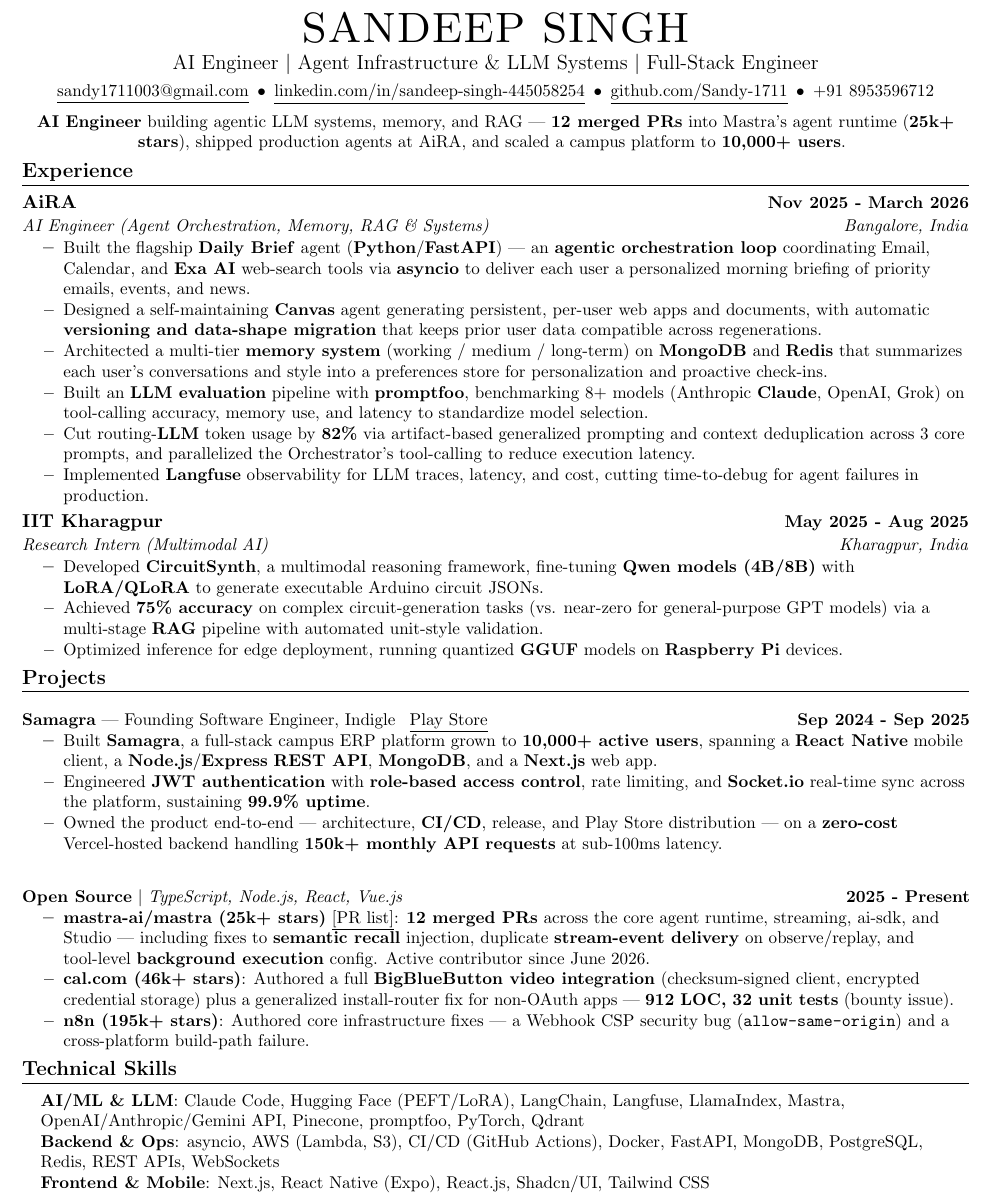
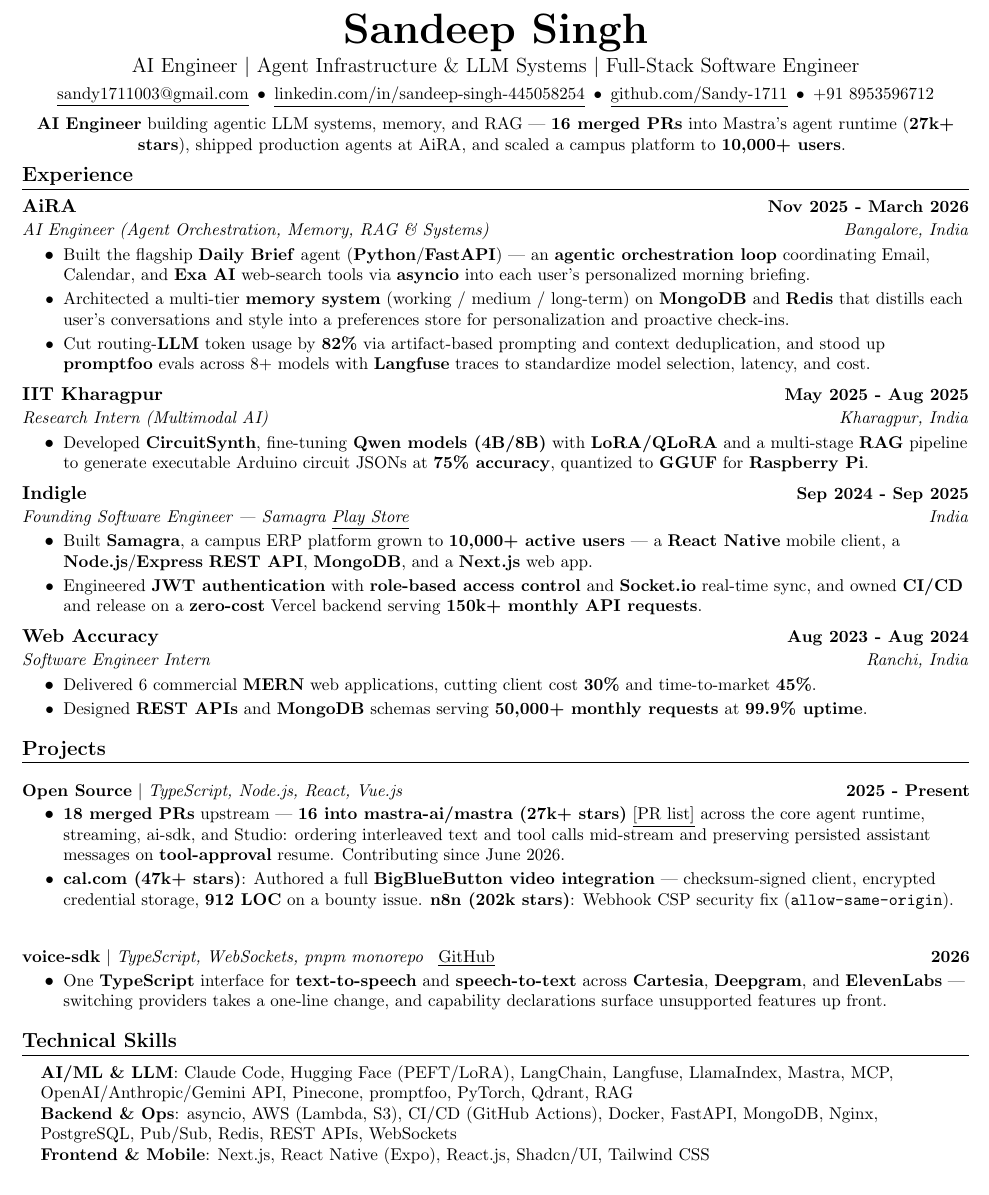
Before and after one commit to Sandy-1711/whoami, a LaTeX CV (resume.tex): part of the page, cut at the place of the change. Compiled offline with pdfLaTeX.

Commit message:
Update GitHub profile and resume: Adjusted scraped data, modified project details, and enhanced resume content for clarity and impact.

```diff
--- a/resume.tex
+++ b/resume.tex
@@ -63,15 +63,15 @@
 
 \newcommand{\resumeSubHeadingListStart}{\begin{itemize}[leftmargin=0.0in, label={}]}
 \newcommand{\resumeSubHeadingListEnd}{\end{itemize}}
-\newcommand{\resumeItemListStart}{\begin{itemize}}
+\newcommand{\resumeItemListStart}{\begin{itemize}[label=$\bullet$]}
 \newcommand{\resumeItemListEnd}{\end{itemize}\vspace{-5pt}}
 
 \begin{document}
 
 \begin{center}
-    {\Huge \scshape SANDEEP SINGH} \\ \vspace{2pt}
+    {\Huge \bfseries Sandeep Singh} \\ \vspace{2pt}
     %% >>>TAILOR:subtitle (the tailor CLI replaces this line per JD; safe to edit)
-    {\large AI Engineer $|$ Agent Infrastructure \& LLM Systems $|$ Full-Stack Engineer} \\ \vspace{4pt}
+    {\large AI Engineer $|$ Agent Infrastructure \& LLM Systems $|$ Full-Stack Software Engineer} \\ \vspace{4pt}
     %% <<<TAILOR:subtitle
     \small
     \href{mailto:sandy1711003@gmail.com}{\underline{sandy1711003@gmail.com}} \,$\bullet$\,
@@ -80,7 +80,7 @@
     +91 8953596712
     \\[6pt]
     %% >>>TAILOR:summary (the tailor CLI replaces this line per JD; safe to edit)
-   \textbf{AI Engineer} building agentic LLM systems, memory, and RAG --- \textbf{12 merged PRs} into Mastra's agent runtime (\textbf{25k+ stars}), shipped production agents at AiRA, and scaled a campus platform to \textbf{10,000+ users}.
+   \textbf{AI Engineer} building agentic LLM systems, memory, and RAG --- \textbf{16 merged PRs} into Mastra's agent runtime (\textbf{27k+ stars}), shipped production agents at AiRA, and scaled a campus platform to \textbf{10,000+ users}.
     %% <<<TAILOR:summary
     \vspace{-8pt}
 \end{center}
@@ -92,26 +92,34 @@
   {AiRA}{Nov 2025 - March 2026}
   {AI Engineer (Agent Orchestration, Memory, RAG \& Systems)}{Bangalore, India}
   \resumeItemListStart
-    \resumeItem{Built the flagship \textbf{Daily Brief} agent (\textbf{Python}/\textbf{FastAPI}) --- an \textbf{agentic orchestration loop} coordinating Email, Calendar, and \textbf{Exa AI} web-search tools via \textbf{asyncio} to deliver each user a personalized morning briefing of priority emails, events, and news.}
+    \resumeItem{Built the flagship \textbf{Daily Brief} agent (\textbf{Python}/\textbf{FastAPI}) --- an \textbf{agentic orchestration loop} coordinating Email, Calendar, and \textbf{Exa AI} web-search tools via \textbf{asyncio} into each user's personalized morning briefing.}
 
-    \resumeItem{Designed a self-maintaining \textbf{Canvas} agent generating persistent, per-user web apps and documents, with automatic \textbf{versioning and data-shape migration} that keeps prior user data compatible across regenerations.}
+    \resumeItem{Architected a multi-tier \textbf{memory system} (working / medium / long-term) on \textbf{MongoDB} and \textbf{Redis} that distills each user's conversations and style into a preferences store for personalization and proactive check-ins.}
 
-    \resumeItem{Architected a multi-tier \textbf{memory system} (working / medium / long-term) on \textbf{MongoDB} and \textbf{Redis} that summarizes each user's conversations and style into a preferences store for personalization and proactive check-ins.}
-
-    \resumeItem{Built an \textbf{LLM evaluation} pipeline with \textbf{promptfoo}, benchmarking 8+ models (Anthropic \textbf{Claude}, OpenAI, Grok) on tool-calling accuracy, memory use, and latency to standardize model selection.}
-
-    \resumeItem{Cut routing-\textbf{LLM} token usage by \textbf{82\%} via artifact-based generalized prompting and context deduplication across 3 core prompts, and parallelized the Orchestrator's tool-calling to reduce execution latency.}
-
-    \resumeItem{Implemented \textbf{Langfuse} observability for LLM traces, latency, and cost, cutting time-to-debug for agent failures in production.}
+    \resumeItem{Cut routing-\textbf{LLM} token usage by \textbf{82\%} via artifact-based prompting and context deduplication, and stood up \textbf{promptfoo} evals across 8+ models with \textbf{Langfuse} traces to standardize model selection, latency, and cost.}
   \resumeItemListEnd
 
     \resumeSubheading
       {IIT Kharagpur}{May 2025 - Aug 2025}
       {Research Intern (Multimodal AI)}{Kharagpur, India}
       \resumeItemListStart
-        \resumeItem{Developed \textbf{CircuitSynth}, a multimodal reasoning framework, fine-tuning \textbf{Qwen models (4B/8B)} with \textbf{LoRA/QLoRA} to generate executable Arduino circuit JSONs.}
-        \resumeItem{Achieved \textbf{75\% accuracy} on complex circuit-generation tasks (vs. near-zero for general-purpose GPT models) via a multi-stage \textbf{RAG} pipeline with automated unit-style validation.}
-        \resumeItem{Optimized inference for edge deployment, running quantized \textbf{GGUF} models on \textbf{Raspberry Pi} devices.}
+        \resumeItem{Developed \textbf{CircuitSynth}, fine-tuning \textbf{Qwen models (4B/8B)} with \textbf{LoRA/QLoRA} and a multi-stage \textbf{RAG} pipeline to generate executable Arduino circuit JSONs at \textbf{75\% accuracy}, quantized to \textbf{GGUF} for \textbf{Raspberry Pi}.}
+      \resumeItemListEnd
+
+    \resumeSubheading
+      {Indigle}{Sep 2024 - Sep 2025}
+      {Founding Software Engineer --- Samagra \href{https://play.google.com/store/apps/details?id=com.indigle.samagra}{\underline{Play Store}}}{India}
+      \resumeItemListStart
+        \resumeItem{Built \textbf{Samagra}, a campus ERP platform grown to \textbf{10,000+ active users} --- a \textbf{React Native} mobile client, a \textbf{Node.js}/\textbf{Express} \textbf{REST API}, \textbf{MongoDB}, and a \textbf{Next.js} web app.}
+        \resumeItem{Engineered \textbf{JWT authentication} with \textbf{role-based access control} and \textbf{Socket.io} real-time sync, and owned \textbf{CI/CD} and release on a \textbf{zero-cost} Vercel backend serving \textbf{150k+ monthly API requests}.}
+      \resumeItemListEnd
+
+    \resumeSubheading
+      {Web Accuracy}{Aug 2023 - Aug 2024}
+      {Software Engineer Intern}{Ranchi, India}
+      \resumeItemListStart
+        \resumeItem{Delivered 6 commercial \textbf{MERN} web applications, cutting client cost \textbf{30\%} and time-to-market \textbf{45\%}.}
+        \resumeItem{Designed \textbf{REST APIs} and \textbf{MongoDB} schemas serving \textbf{50,000+ monthly requests} at \textbf{99.9\% uptime}.}
       \resumeItemListEnd
 
   \resumeSubHeadingListEnd
@@ -121,19 +129,16 @@
     \resumeSubHeadingListStart
 
       \resumeProjectHeading
-          {\textbf{Samagra} --- Founding Software Engineer, Indigle \, \href{https://play.google.com/store/apps/details?id=com.indigle.samagra}{\underline{Play Store}}}{Sep 2024 - Sep 2025}
+          {\textbf{Open Source} $|$ \emph{TypeScript, Node.js, React, Vue.js}}{2025 - Present}
           \resumeItemListStart
-            \resumeItem{Built \textbf{Samagra}, a full-stack campus ERP platform grown to \textbf{10,000+ active users}, spanning a \textbf{React Native} mobile client, a \textbf{Node.js}/\textbf{Express} \textbf{REST API}, \textbf{MongoDB}, and a \textbf{Next.js} web app.}
-            \resumeItem{Engineered \textbf{JWT authentication} with \textbf{role-based access control}, rate limiting, and \textbf{Socket.io} real-time sync across the platform, sustaining \textbf{99.9\% uptime}.}
-            \resumeItem{Owned the product end-to-end --- architecture, \textbf{CI/CD}, release, and Play Store distribution --- on a \textbf{zero-cost} Vercel-hosted backend handling \textbf{150k+ monthly API requests} at sub-100ms latency.}
+            \resumeItem{\textbf{18 merged PRs} upstream --- \textbf{16 into mastra-ai/mastra (27k+ stars)} \href{https://github.com/mastra-ai/mastra/pulls?q=author:Sandy-1711}{\underline{[PR list]}} across the core agent runtime, streaming, ai-sdk, and Studio: ordering interleaved text and tool calls mid-stream and preserving persisted assistant messages on \textbf{tool-approval} resume. Contributing since June 2026.}
+            \resumeItem{\textbf{cal.com (47k+ stars)}: Authored a full \textbf{BigBlueButton video integration} --- checksum-signed client, encrypted credential storage, \textbf{912 LOC} on a bounty issue. \textbf{n8n (202k stars)}: Webhook CSP security fix (\texttt{allow-same-origin}).}
           \resumeItemListEnd
 
       \resumeProjectHeading
-          {\textbf{Open Source} $|$ \emph{TypeScript, Node.js, React, Vue.js}}{2025 - Present}
+          {\textbf{voice-sdk} $|$ \emph{TypeScript, WebSockets, pnpm monorepo} \, \href{https://github.com/Sandy-1711/voice-sdk}{\underline{GitHub}}}{2026}
           \resumeItemListStart
-            \resumeItem{\textbf{mastra-ai/mastra (25k+ stars)} \href{https://github.com/mastra-ai/mastra/pulls?q=author:Sandy-1711}{\underline{[PR list]}}: \textbf{12 merged PRs} across the core agent runtime, streaming, ai-sdk, and Studio --- including fixes to \textbf{semantic recall} injection, duplicate \textbf{stream-event delivery} on observe/replay, and tool-level \textbf{background execution} config. Active contributor since June 2026.}
-            \resumeItem{\textbf{cal.com (46k+ stars)}: Authored a full \textbf{BigBlueButton video integration} (checksum-signed client, encrypted credential storage) plus a generalized install-router fix for non-OAuth apps --- \textbf{912 LOC, 32 unit tests} (bounty issue).}
-            \resumeItem{\textbf{n8n (195k+ stars)}: Authored core infrastructure fixes --- a Webhook CSP security bug (\texttt{allow-same-origin}) and a cross-platform build-path failure.}
+            \resumeItem{One \textbf{TypeScript} interface for \textbf{text-to-speech} and \textbf{speech-to-text} across \textbf{Cartesia}, \textbf{Deepgram}, and \textbf{ElevenLabs} --- switching providers takes a one-line change, and capability declarations surface unsupported features up front.}
           \resumeItemListEnd
 
     \resumeSubHeadingListEnd
@@ -143,8 +148,8 @@
  \begin{itemize}[leftmargin=0.15in, label={}]
     \small{\item{
      %% >>>TAILOR:skills (the tailor CLI may reorder these per JD; safe to edit)
-     \textbf{AI/ML \& LLM}{: Claude Code, Hugging Face (PEFT/LoRA), LangChain, Langfuse, LlamaIndex, Mastra, OpenAI/Anthropic/Gemini API, Pinecone, promptfoo, PyTorch, Qdrant} \\
-     \textbf{Backend \& Ops}{: asyncio, AWS (Lambda, S3), CI/CD (GitHub Actions), Docker, FastAPI, MongoDB, PostgreSQL, Redis, REST APIs, WebSockets} \\
+     \textbf{AI/ML \& LLM}{: Claude Code, Hugging Face (PEFT/LoRA), LangChain, Langfuse, LlamaIndex, Mastra, MCP, OpenAI/Anthropic/Gemini API, Pinecone, promptfoo, PyTorch, Qdrant, RAG} \\
+     \textbf{Backend \& Ops}{: asyncio, AWS (Lambda, S3), CI/CD (GitHub Actions), Docker, FastAPI, MongoDB, Nginx, PostgreSQL, Pub/Sub, Redis, REST APIs, WebSockets} \\
      \textbf{Frontend \& Mobile}{: Next.js, React Native (Expo), React.js, Shadcn/UI, Tailwind CSS} \\
      \textbf{Languages}{: JavaScript, Python, SQL, TypeScript}
      %% <<<TAILOR:skills
```
Also changed, not shown: 3 other files.
